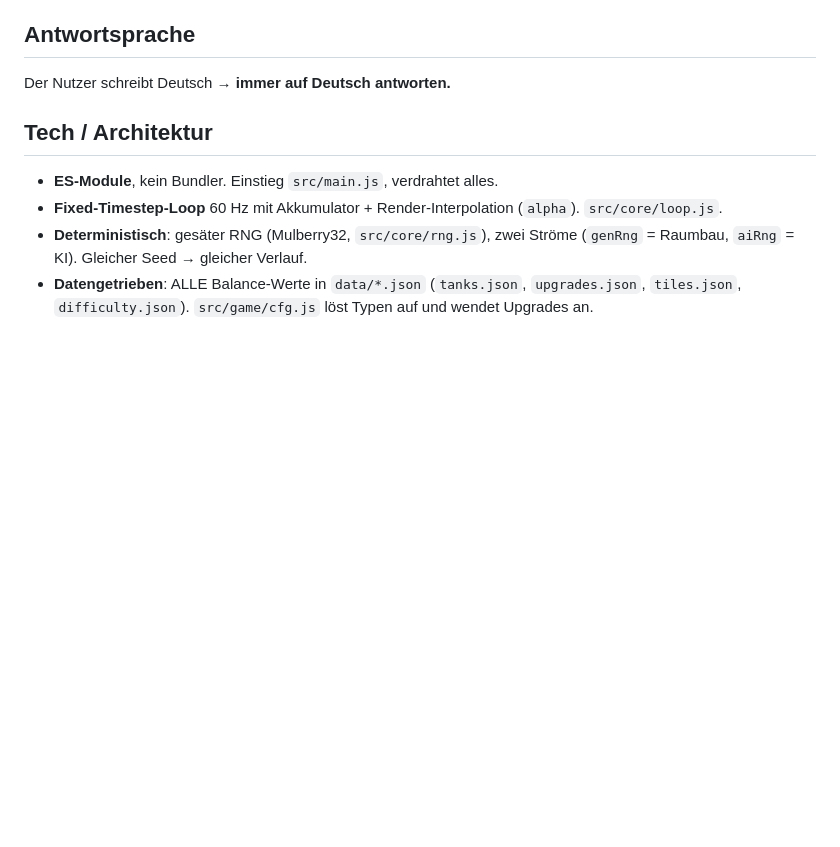
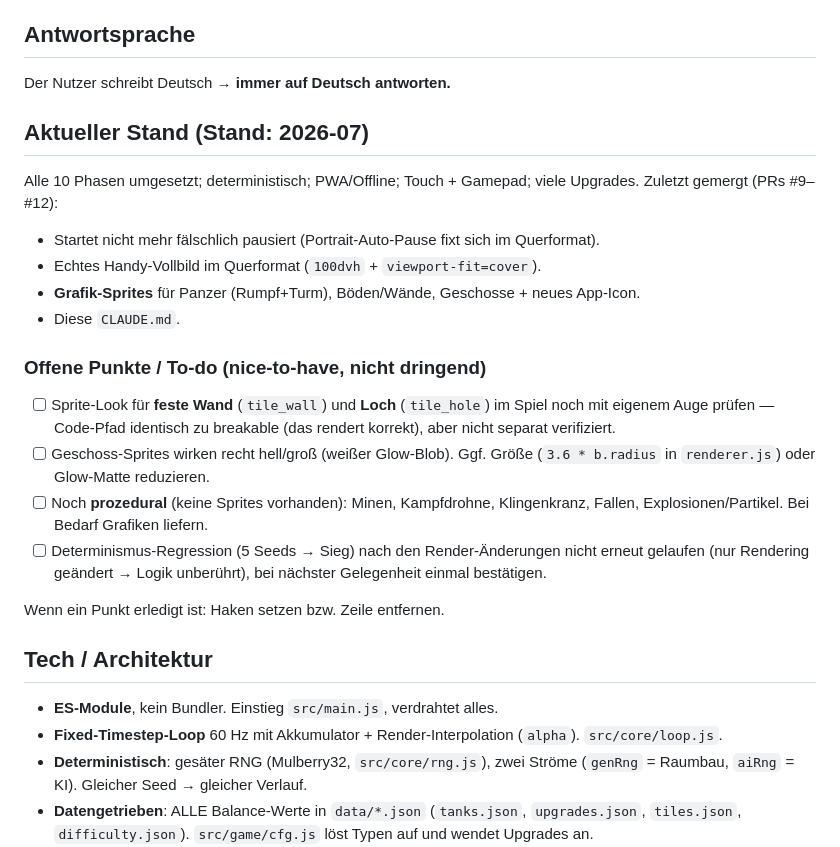
Before and after one commit to Joop973/Panzerknacker, a Markdown page: CLAUDE.md, the part around the change. GitHub-like rendering; blank space fills up the shorter version.

Commit message:
CLAUDE.md: aktuellen Stand + offene To-dos ergänzt (#13)
Damit ein neuer Chat auch den Fortschritt kennt: zuletzt gemergte PRs
(#9-#12) und eine kurze To-do-Liste (Wand-/Loch-Sprite prüfen, Geschoss-
Groesse, noch prozedurale Effekte, Determinismus-Regression).


Claude-Session: https://claude.ai/code/session_01QthnfUEeUTQBXJ7zixWixD

Co-authored-by: Claude <noreply@anthropic.com>

```diff
--- a/CLAUDE.md
+++ b/CLAUDE.md
@@ -18,6 +18,28 @@ Bei Service-Worker-relevanten Änderungen den Cache-Namen in `sw.js` erhöhen
 
 ## Antwortsprache
 Der Nutzer schreibt Deutsch → **immer auf Deutsch antworten.**
+
+## Aktueller Stand (Stand: 2026-07)
+Alle 10 Phasen umgesetzt; deterministisch; PWA/Offline; Touch + Gamepad;
+viele Upgrades. Zuletzt gemergt (PRs #9–#12):
+- Startet nicht mehr fälschlich pausiert (Portrait-Auto-Pause fixt sich im Querformat).
+- Echtes Handy-Vollbild im Querformat (`100dvh` + `viewport-fit=cover`).
+- **Grafik-Sprites** für Panzer (Rumpf+Turm), Böden/Wände, Geschosse + neues App-Icon.
+- Diese `CLAUDE.md`.
+
+### Offene Punkte / To-do (nice-to-have, nicht dringend)
+- [ ] Sprite-Look für **feste Wand** (`tile_wall`) und **Loch** (`tile_hole`)
+      im Spiel noch mit eigenem Auge prüfen — Code-Pfad identisch zu
+      breakable (das rendert korrekt), aber nicht separat verifiziert.
+- [ ] Geschoss-Sprites wirken recht hell/groß (weißer Glow-Blob). Ggf. Größe
+      (`3.6 * b.radius` in `renderer.js`) oder Glow-Matte reduzieren.
+- [ ] Noch **prozedural** (keine Sprites vorhanden): Minen, Kampfdrohne,
+      Klingenkranz, Fallen, Explosionen/Partikel. Bei Bedarf Grafiken liefern.
+- [ ] Determinismus-Regression (5 Seeds → Sieg) nach den Render-Änderungen
+      nicht erneut gelaufen (nur Rendering geändert → Logik unberührt),
+      bei nächster Gelegenheit einmal bestätigen.
+
+Wenn ein Punkt erledigt ist: Haken setzen bzw. Zeile entfernen.
 
 ## Tech / Architektur
 - **ES-Module**, kein Bundler. Einstieg `src/main.js`, verdrahtet alles.
```
